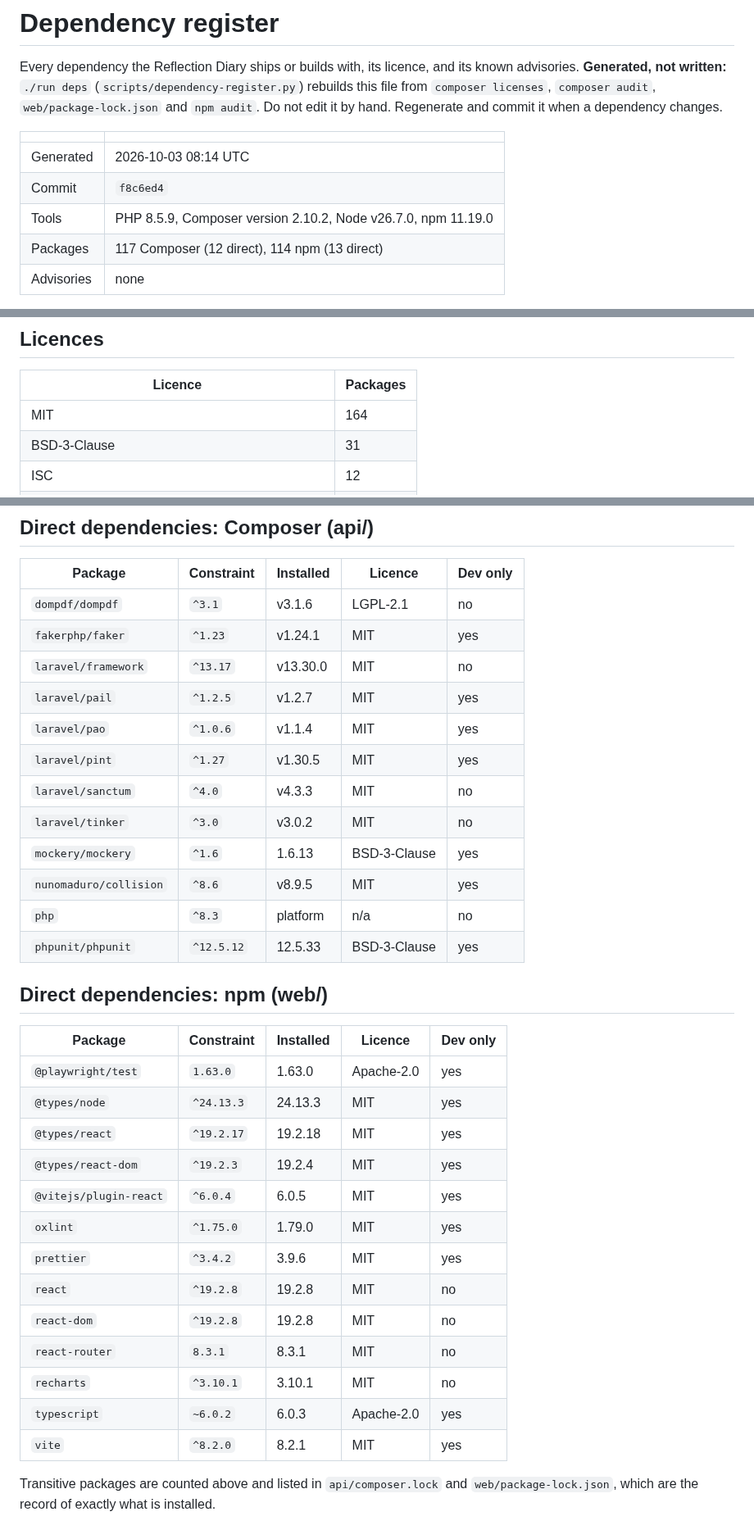
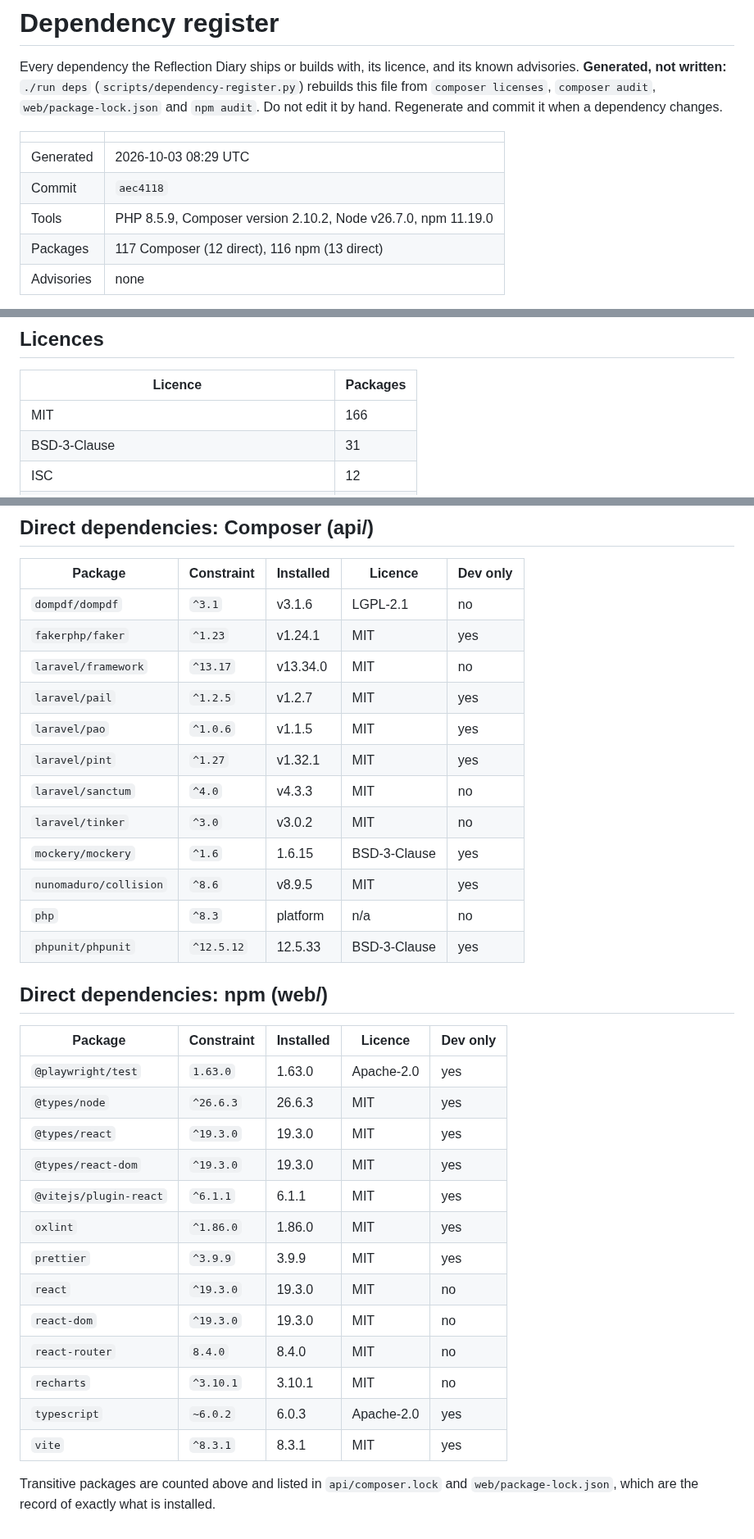
Before and after one commit to theintonerzero/cse3cap, a Markdown page: docs/Dependency-Register.md, 3 parts joined by grey strips. Shown at 82% size. Rendered like a GitHub page.

Commit message:
docs: regenerate the dependency register after the Dependabot merges (CAP-32)
./run deps at aec4118, after #33, #66, #53 and #9. Still no advisories.
laravel/framework v13.34.0, React 19.3, React Router 8.4, Vite 8.3,
@types/node 26. The licence flags are unchanged: dompdf (LGPL) and
lightningcss (MPL-2.0).

```diff
--- a/docs/Dependency-Register.md
+++ b/docs/Dependency-Register.md
@@ -7,10 +7,10 @@ rebuilds this file from `composer licenses`, `composer audit`, `web/package-lock
 
 | | |
 | --- | --- |
-| Generated | 2026-10-03 08:14 UTC |
-| Commit | `f8c6ed4` |
+| Generated | 2026-10-03 08:29 UTC |
+| Commit | `aec4118` |
 | Tools | PHP 8.5.9, Composer version 2.10.2, Node v26.7.0, npm 11.19.0 |
-| Packages | 117 Composer (12 direct), 114 npm (13 direct) |
+| Packages | 117 Composer (12 direct), 116 npm (13 direct) |
 | Advisories | none |
 
 Why each direct dependency is here, and which ones were deliberately not taken, is ADR #31
@@ -24,7 +24,7 @@ None at the time of generation.
 
 | Licence | Packages |
 | --- | --- |
-| MIT | 164 |
+| MIT | 166 |
 | BSD-3-Clause | 31 |
 | ISC | 12 |
 | MPL-2.0 | 12 |
@@ -63,13 +63,13 @@ The permissive list is in `scripts/dependency-register.py`: 0BSD, Apache-2.0, BS
 | --- | --- | --- | --- | --- |
 | `dompdf/dompdf` | `^3.1` | v3.1.6 | LGPL-2.1 | no |
 | `fakerphp/faker` | `^1.23` | v1.24.1 | MIT | yes |
-| `laravel/framework` | `^13.17` | v13.30.0 | MIT | no |
+| `laravel/framework` | `^13.17` | v13.34.0 | MIT | no |
 | `laravel/pail` | `^1.2.5` | v1.2.7 | MIT | yes |
-| `laravel/pao` | `^1.0.6` | v1.1.4 | MIT | yes |
-| `laravel/pint` | `^1.27` | v1.30.5 | MIT | yes |
+| `laravel/pao` | `^1.0.6` | v1.1.5 | MIT | yes |
+| `laravel/pint` | `^1.27` | v1.32.1 | MIT | yes |
 | `laravel/sanctum` | `^4.0` | v4.3.3 | MIT | no |
 | `laravel/tinker` | `^3.0` | v3.0.2 | MIT | no |
-| `mockery/mockery` | `^1.6` | 1.6.13 | BSD-3-Clause | yes |
+| `mockery/mockery` | `^1.6` | 1.6.15 | BSD-3-Clause | yes |
 | `nunomaduro/collision` | `^8.6` | v8.9.5 | MIT | yes |
 | `php` | `^8.3` | platform | n/a | no |
 | `phpunit/phpunit` | `^12.5.12` | 12.5.33 | BSD-3-Clause | yes |
@@ -79,18 +79,18 @@ The permissive list is in `scripts/dependency-register.py`: 0BSD, Apache-2.0, BS
 | Package | Constraint | Installed | Licence | Dev only |
 | --- | --- | --- | --- | --- |
 | `@playwright/test` | `1.63.0` | 1.63.0 | Apache-2.0 | yes |
-| `@types/node` | `^24.13.3` | 24.13.3 | MIT | yes |
-| `@types/react` | `^19.2.17` | 19.2.18 | MIT | yes |
-| `@types/react-dom` | `^19.2.3` | 19.2.4 | MIT | yes |
-| `@vitejs/plugin-react` | `^6.0.4` | 6.0.5 | MIT | yes |
-| `oxlint` | `^1.75.0` | 1.79.0 | MIT | yes |
-| `prettier` | `^3.4.2` | 3.9.6 | MIT | yes |
-| `react` | `^19.2.8` | 19.2.8 | MIT | no |
-| `react-dom` | `^19.2.8` | 19.2.8 | MIT | no |
-| `react-router` | `8.3.1` | 8.3.1 | MIT | no |
+| `@types/node` | `^26.6.3` | 26.6.3 | MIT | yes |
+| `@types/react` | `^19.3.0` | 19.3.0 | MIT | yes |
+| `@types/react-dom` | `^19.3.0` | 19.3.0 | MIT | yes |
+| `@vitejs/plugin-react` | `^6.1.1` | 6.1.1 | MIT | yes |
+| `oxlint` | `^1.86.0` | 1.86.0 | MIT | yes |
+| `prettier` | `^3.9.9` | 3.9.9 | MIT | yes |
+| `react` | `^19.3.0` | 19.3.0 | MIT | no |
+| `react-dom` | `^19.3.0` | 19.3.0 | MIT | no |
+| `react-router` | `8.4.0` | 8.4.0 | MIT | no |
 | `recharts` | `^3.10.1` | 3.10.1 | MIT | no |
 | `typescript` | `~6.0.2` | 6.0.3 | Apache-2.0 | yes |
-| `vite` | `^8.2.0` | 8.2.1 | MIT | yes |
+| `vite` | `^8.3.1` | 8.3.1 | MIT | yes |
 
 Transitive packages are counted above and listed in `api/composer.lock` and
 `web/package-lock.json`, which are the record of exactly what is installed.
```
